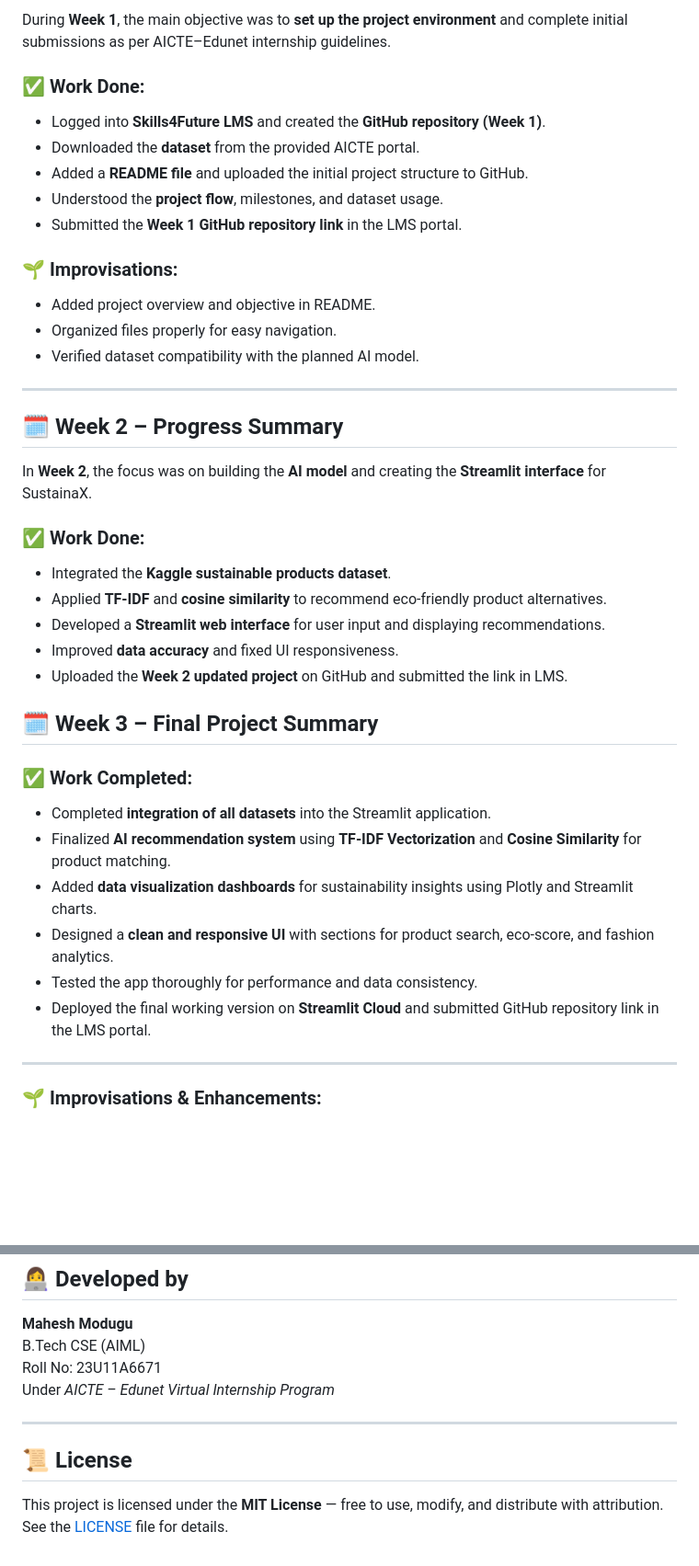
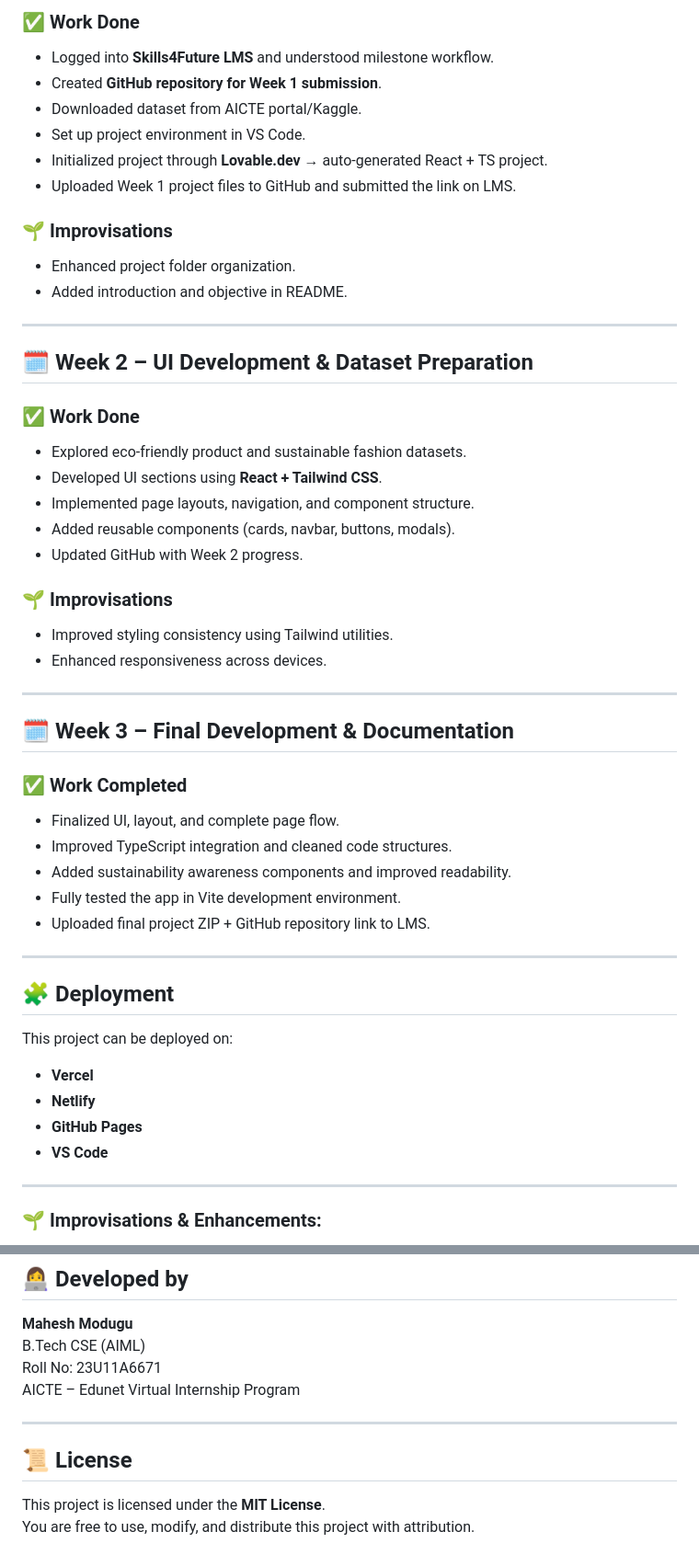
Before and after one commit to mahi-su/Enter-Week-1, a Markdown page: README.md, 2 parts joined by grey strips. Shown at 92% size. GitHub-like rendering; blank space fills up the shorter version.

Commit message:
Revise README for clarity and detail
Updated the README to enhance project overview, objectives, and features. Improved formatting and added details on tech stack and deployment options.

```diff
--- a/README.md
+++ b/README.md
@@ -41,43 +58,52 @@ SustainaX integrates sustainability-related datasets from **Kaggle** to power it
 
-During **Week 1**, the main objective was to **set up the project environment** and complete initial submissions as per AICTE–Edunet internship guidelines.
+### ✅ Work Done
+- Logged into **Skills4Future LMS** and understood milestone workflow.
+- Created **GitHub repository for Week 1 submission**.
+- Downloaded dataset from AICTE portal/Kaggle.
+- Set up project environment in VS Code.
+- Initialized project through **Lovable.dev** → auto-generated React + TS project.
+- Uploaded Week 1 project files to GitHub and submitted the link on LMS.
 
-### ✅ Work Done:
-- Logged into **Skills4Future LMS** and created the **GitHub repository (Week 1)**.
-- Downloaded the **dataset** from the provided AICTE portal.
-- Added a **README file** and uploaded the initial project structure to GitHub.
-- Understood the **project flow**, milestones, and dataset usage.
-- Submitted the **Week 1 GitHub repository link** in the LMS portal.
-
-### 🌱 Improvisations:
-- Added project overview and objective in README.
-- Organized files properly for easy navigation.
-- Verified dataset compatibility with the planned AI model.
+### 🌱 Improvisations
+- Enhanced project folder organization.
+- Added introduction and objective in README.
 
 ---
 
-## 🗓️ Week 2 – Progress Summary
+## 🗓️ Week 2 – UI Development & Dataset Preparation
 
-In **Week 2**, the focus was on building the **AI model** and creating the **Streamlit interface** for SustainaX.
+### ✅ Work Done
+- Explored eco-friendly product and sustainable fashion datasets.
+- Developed UI sections using **React + Tailwind CSS**.
+- Implemented page layouts, navigation, and component structure.
+- Added reusable components (cards, navbar, buttons, modals).
+- Updated GitHub with Week 2 progress.
 
-### ✅ Work Done:
-- Integrated the **Kaggle sustainable products dataset**.
-- Applied **TF-IDF** and **cosine similarity** to recommend eco-friendly product alternatives.
-- Developed a **Streamlit web interface** for user input and displaying recommendations.
-- Improved **data accuracy** and fixed UI responsiveness.
-- Uploaded the **Week 2 updated project** on GitHub and submitted the link in LMS.
-
-## 🗓️ Week 3 – Final Project Summary
-
-### ✅ Work Completed:
-- Completed **integration of all datasets** into the Streamlit application.
-- Finalized **AI recommendation system** using **TF-IDF Vectorization** and **Cosine Similarity** for product matching.
-- Added **data visualization dashboards** for sustainability insights using Plotly and Streamlit charts.
-- Designed a **clean and responsive UI** with sections for product search, eco-score, and fashion analytics.
-- Tested the app thoroughly for performance and data consistency.
-- Deployed the final working version on **Streamlit Cloud** and submitted GitHub repository link in the LMS portal.
+### 🌱 Improvisations
+- Improved styling consistency using Tailwind utilities.
+- Enhanced responsiveness across devices.
 
 ---
 
+## 🗓️ Week 3 – Final Development & Documentation
+
+### ✅ Work Completed
+- Finalized UI, layout, and complete page flow.
+- Improved TypeScript integration and cleaned code structures.
+- Added sustainability awareness components and improved readability.
+- Fully tested the app in Vite development environment.
+- Uploaded final project ZIP + GitHub repository link to LMS.
+
+---
+
+## 🧩 Deployment
+This project can be deployed on:
+- **Vercel**
+- **Netlify**
+- **GitHub Pages**
+- **VS Code**
+
+---
 ### 🌱 Improvisations & Enhancements:
 - Improved model accuracy by optimizing text preprocessing (stopword removal, lemmatization).
 - Enhanced recommendation ranking logic to prioritize higher eco-scores.
@@ -95,10 +121,10 @@ In **Week 2**, the focus was on building the **AI model** and creating the **Str
 **Mahesh Modugu**
 B.Tech CSE (AIML)
 Roll No: 23U11A6671
-Under *AICTE – Edunet Virtual Internship Program*
+AICTE – Edunet Virtual Internship Program
 
 ---
 
 ## 📜 License
-This project is licensed under the **MIT License** — free to use, modify, and distribute with attribution.
-See the [LICENSE](./LICENSE) file for details.
+This project is licensed under the **MIT License**.
+You are free to use, modify, and distribute this project with attribution.
```
Also changed, not shown: other parts of README.md (+35 -18 lines).
